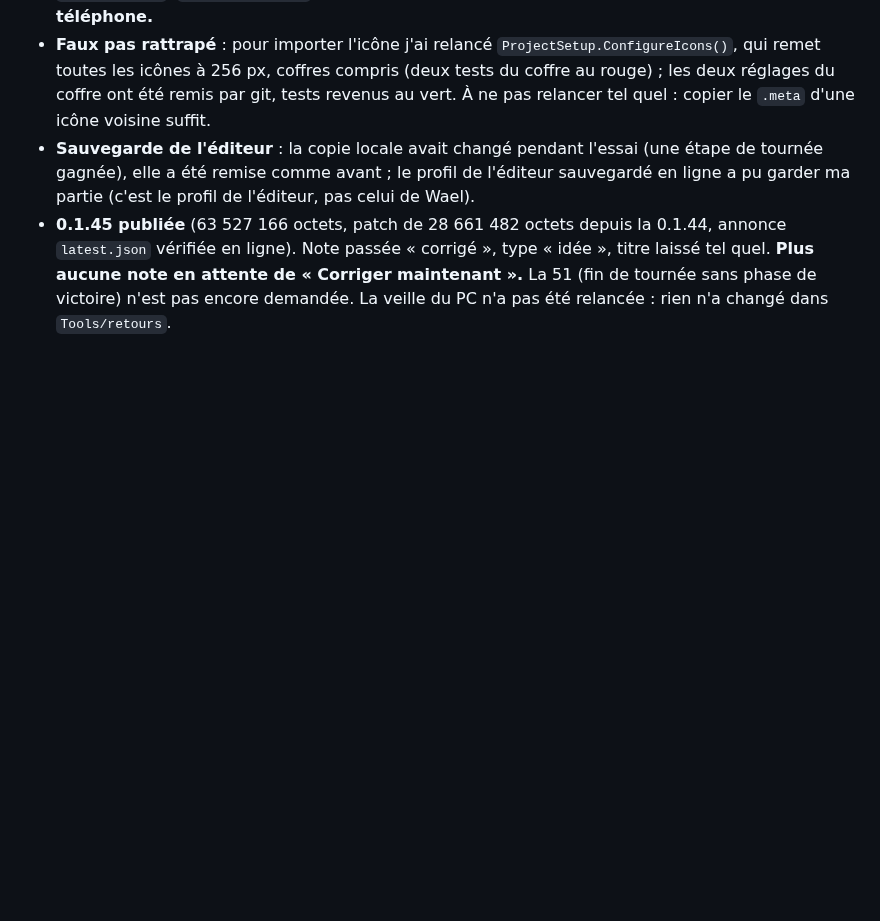
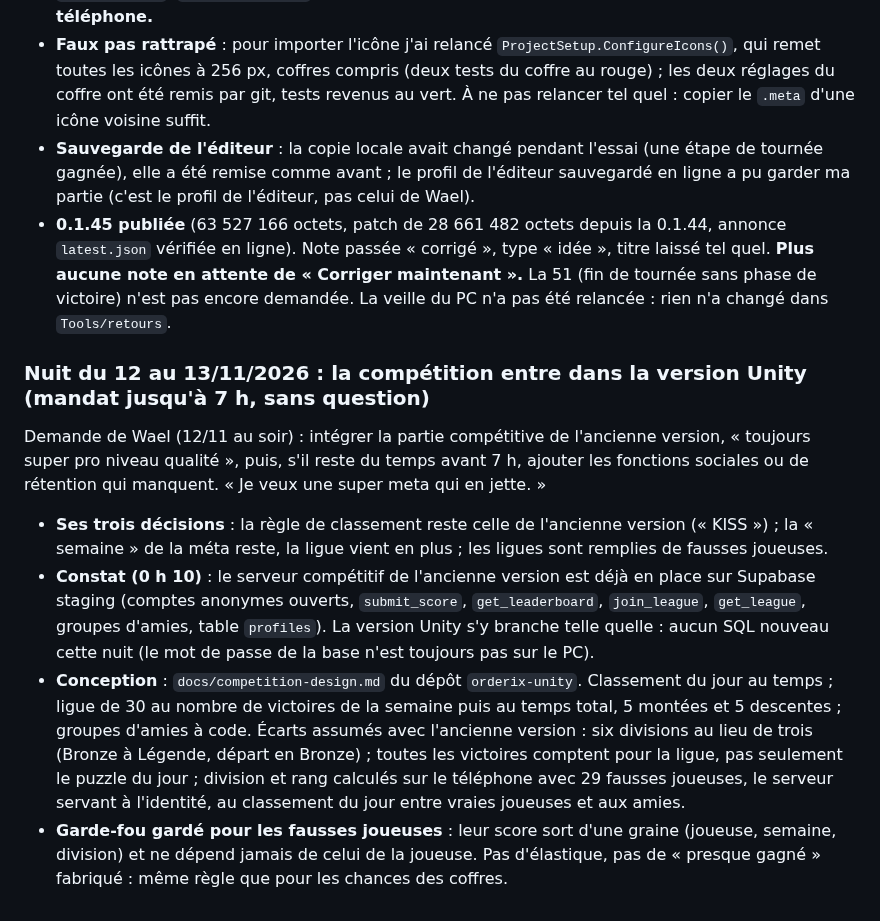
Before and after one commit to Wael3rd/orderix, a Markdown page: docs/journal.md, the part around the change. Rendered like a GitHub page; blank space fills up the shorter version.

Commit message:
journal : la competition entre dans la version Unity, decisions et conception
Co-Authored-By: Claude Fable 5.2 <noreply@anthropic.com>
Claude-Session: https://claude.ai/code/session_01XYityo1CnYHCsaHQEmHTey

```diff
--- a/docs/journal.md
+++ b/docs/journal.md
@@ -768,3 +768,12 @@ Note 44, dictée sur la feuille « Tournée du jour » (0.1.36, ouverte seule ap
 - **Faux pas rattrapé** : pour importer l'icône j'ai relancé `ProjectSetup.ConfigureIcons()`, qui remet toutes les icônes à 256 px, coffres compris (deux tests du coffre au rouge) ; les deux réglages du coffre ont été remis par git, tests revenus au vert. À ne pas relancer tel quel : copier le `.meta` d'une icône voisine suffit.
 - **Sauvegarde de l'éditeur** : la copie locale avait changé pendant l'essai (une étape de tournée gagnée), elle a été remise comme avant ; le profil de l'éditeur sauvegardé en ligne a pu garder ma partie (c'est le profil de l'éditeur, pas celui de Wael).
 - **0.1.45 publiée** (63 527 166 octets, patch de 28 661 482 octets depuis la 0.1.44, annonce `latest.json` vérifiée en ligne). Note passée « corrigé », type « idée », titre laissé tel quel. **Plus aucune note en attente de « Corriger maintenant ».** La 51 (fin de tournée sans phase de victoire) n'est pas encore demandée. La veille du PC n'a pas été relancée : rien n'a changé dans `Tools/retours`.
+
+### Nuit du 12 au 13/11/2026 : la compétition entre dans la version Unity (mandat jusqu'à 7 h, sans question)
+
+Demande de Wael (12/11 au soir) : intégrer la partie compétitive de l'ancienne version, « toujours super pro niveau qualité », puis, s'il reste du temps avant 7 h, ajouter les fonctions sociales ou de rétention qui manquent. « Je veux une super meta qui en jette. »
+
+- **Ses trois décisions** : la règle de classement reste celle de l'ancienne version (« KISS ») ; la « semaine » de la méta reste, la ligue vient en plus ; les ligues sont remplies de fausses joueuses.
+- **Constat (0 h 10)** : le serveur compétitif de l'ancienne version est déjà en place sur Supabase staging (comptes anonymes ouverts, `submit_score`, `get_leaderboard`, `join_league`, `get_league`, groupes d'amies, table `profiles`). La version Unity s'y branche telle quelle : aucun SQL nouveau cette nuit (le mot de passe de la base n'est toujours pas sur le PC).
+- **Conception** : `docs/competition-design.md` du dépôt `orderix-unity`. Classement du jour au temps ; ligue de 30 au nombre de victoires de la semaine puis au temps total, 5 montées et 5 descentes ; groupes d'amies à code. Écarts assumés avec l'ancienne version : six divisions au lieu de trois (Bronze à Légende, départ en Bronze) ; toutes les victoires comptent pour la ligue, pas seulement le puzzle du jour ; division et rang calculés sur le téléphone avec 29 fausses joueuses, le serveur servant à l'identité, au classement du jour entre vraies joueuses et aux amies.
+- **Garde-fou gardé pour les fausses joueuses** : leur score sort d'une graine (joueuse, semaine, division) et ne dépend jamais de celui de la joueuse. Pas d'élastique, pas de « presque gagné » fabriqué : même règle que pour les chances des coffres.
```
